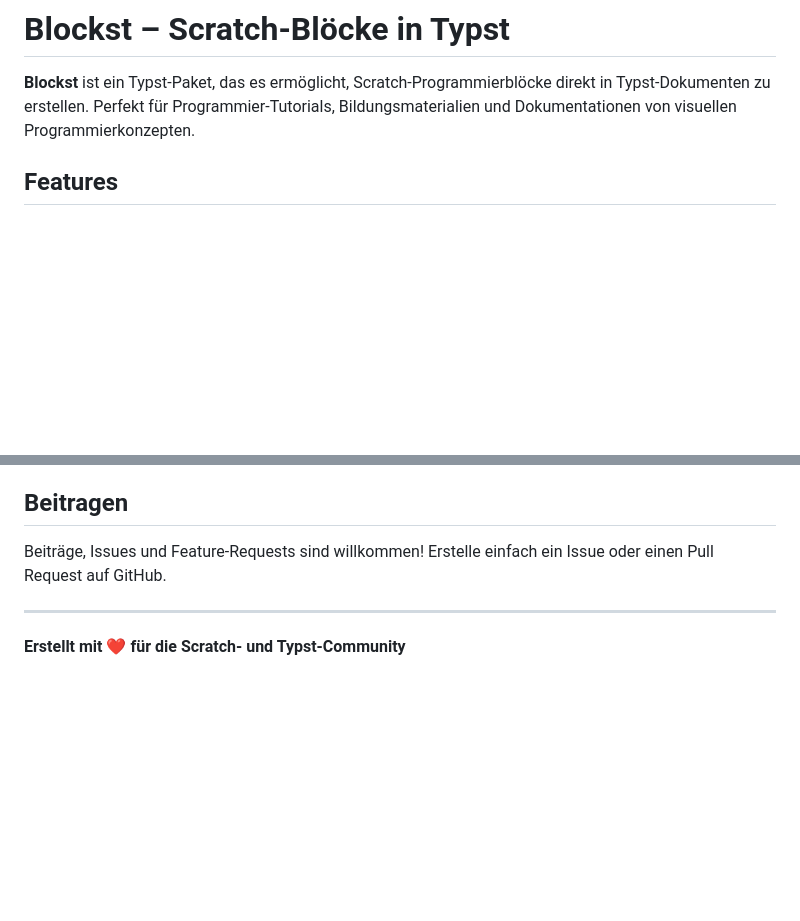
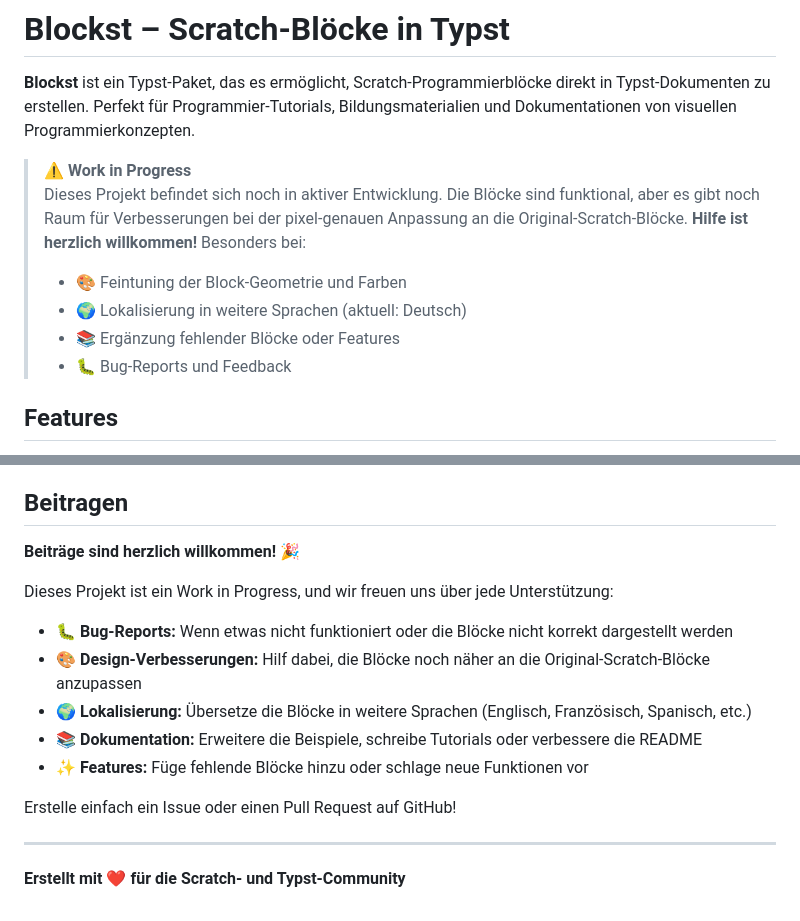
Before and after one commit to Loewe1000/blockst, a Markdown page: README.md, 2 parts joined by grey strips. GitHub-like rendering; blank space fills up the shorter version.

Commit message:
Update README with contribution guidelines
Added a Work in Progress notice and expanded the contribution section with specific areas where help is needed, including block design, localization, documentation, and feature suggestions.

```diff
--- a/README.md
+++ b/README.md
@@ -1,6 +1,13 @@
 # Blockst – Scratch-Blöcke in Typst
 
 **Blockst** ist ein Typst-Paket, das es ermöglicht, Scratch-Programmierblöcke direkt in Typst-Dokumenten zu erstellen. Perfekt für Programmier-Tutorials, Bildungsmaterialien und Dokumentationen von visuellen Programmierkonzepten.
+
+> **⚠️ Work in Progress**
+> Dieses Projekt befindet sich noch in aktiver Entwicklung. Die Blöcke sind funktional, aber es gibt noch Raum für Verbesserungen bei der pixel-genauen Anpassung an die Original-Scratch-Blöcke. **Hilfe ist herzlich willkommen!** Besonders bei:
+> - 🎨 Feintuning der Block-Geometrie und Farben
+> - 🌍 Lokalisierung in weitere Sprachen (aktuell: Deutsch)
+> - 📚 Ergänzung fehlender Blöcke oder Features
+> - 🐛 Bug-Reports und Feedback
 
 ## Features
 
@@ -212,7 +219,17 @@ Dieses Projekt steht unter der MIT-Lizenz.
 
 ## Beitragen
 
-Beiträge, Issues und Feature-Requests sind willkommen! Erstelle einfach ein Issue oder einen Pull Request auf GitHub.
+**Beiträge sind herzlich willkommen!** 🎉
+
+Dieses Projekt ist ein Work in Progress, und wir freuen uns über jede Unterstützung:
+
+- 🐛 **Bug-Reports:** Wenn etwas nicht funktioniert oder die Blöcke nicht korrekt dargestellt werden
+- 🎨 **Design-Verbesserungen:** Hilf dabei, die Blöcke noch näher an die Original-Scratch-Blöcke anzupassen
+- 🌍 **Lokalisierung:** Übersetze die Blöcke in weitere Sprachen (Englisch, Französisch, Spanisch, etc.)
+- 📚 **Dokumentation:** Erweitere die Beispiele, schreibe Tutorials oder verbessere die README
+- ✨ **Features:** Füge fehlende Blöcke hinzu oder schlage neue Funktionen vor
+
+Erstelle einfach ein Issue oder einen Pull Request auf GitHub!
 
 ---
 
```
